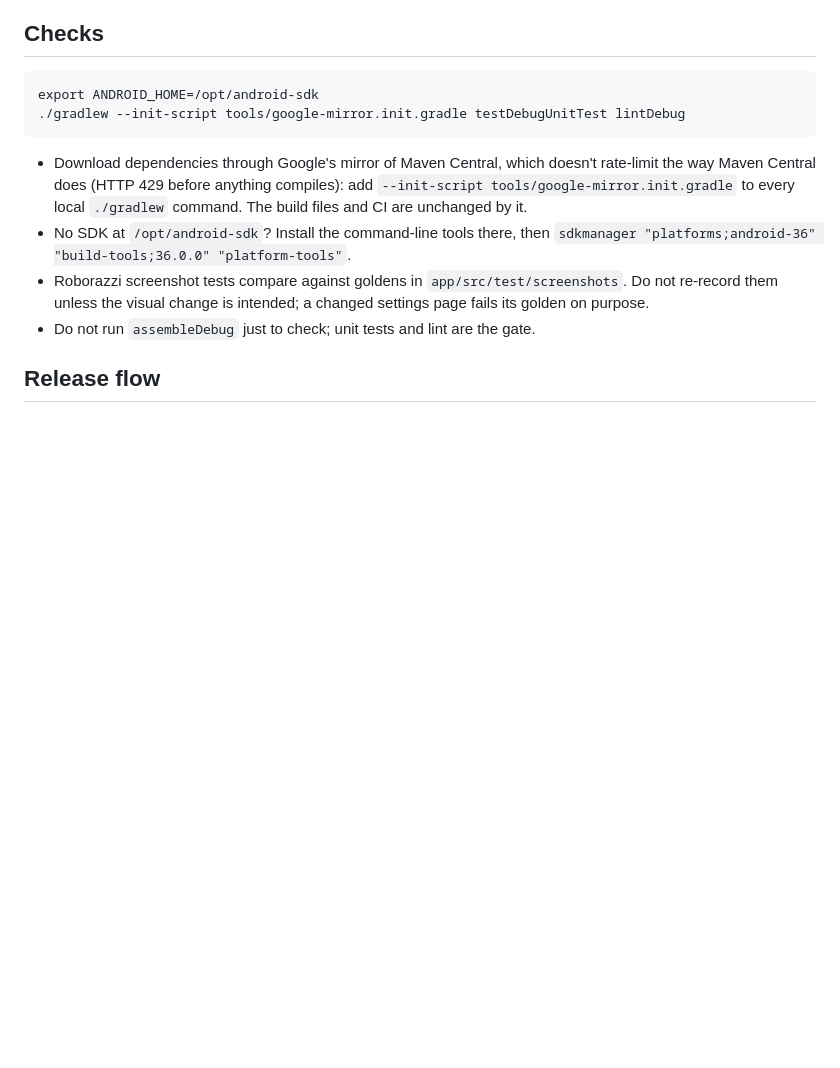
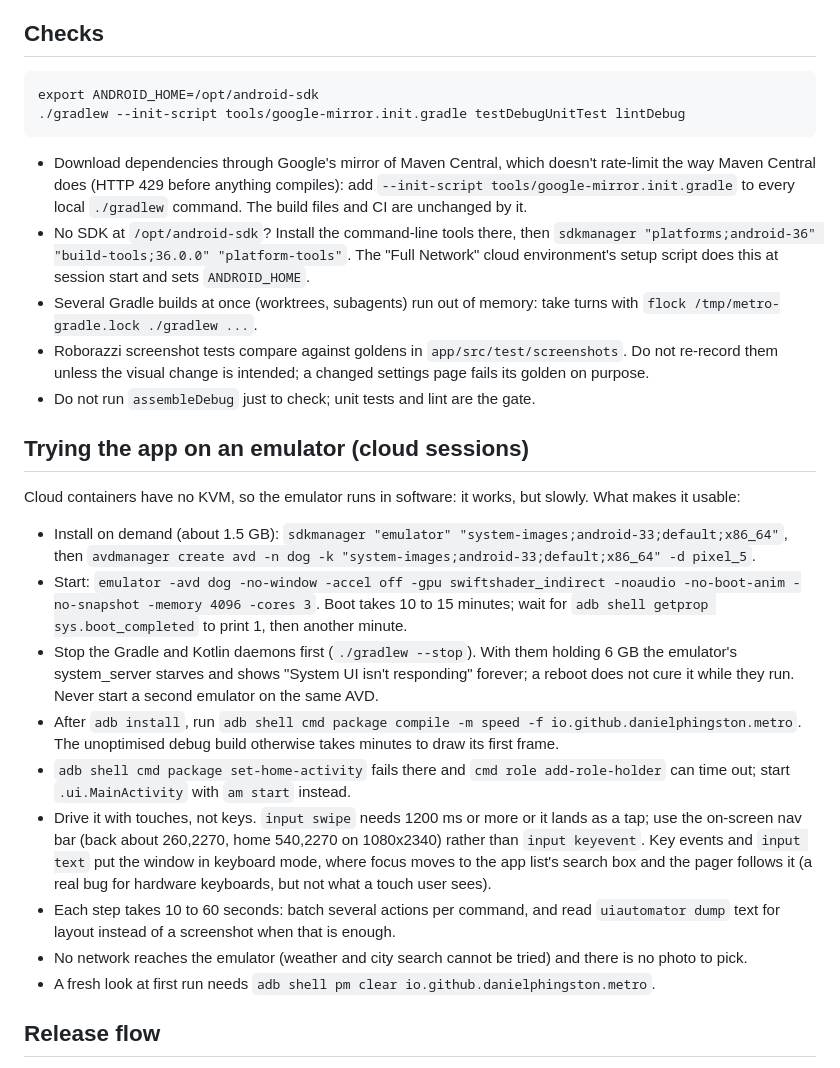
Before and after one commit to danielphingston/metro-launcher, a Markdown page: CLAUDE.md, the part around the change. Drawn GitHub-style; blank space fills up the shorter version.

Commit message:
Note how to run the emulator in cloud sessions, and the build lock
Co-Authored-By: Claude Fable 5.2 <noreply@anthropic.com>
Claude-Session: https://claude.ai/code/session_01Nkfgenq8S8GJcaKHfPzsRB

```diff
--- a/CLAUDE.md
+++ b/CLAUDE.md
@@ -44,9 +44,36 @@ export ANDROID_HOME=/opt/android-sdk
   files and CI are unchanged by it.
 - No SDK at `/opt/android-sdk`? Install the command-line tools there, then
   `sdkmanager "platforms;android-36" "build-tools;36.0.0" "platform-tools"`.
+  The "Full Network" cloud environment's setup script does this at session start and sets `ANDROID_HOME`.
+- Several Gradle builds at once (worktrees, subagents) run out of memory: take turns with
+  `flock /tmp/metro-gradle.lock ./gradlew ...`.
 - Roborazzi screenshot tests compare against goldens in `app/src/test/screenshots`. Do not re-record
   them unless the visual change is intended; a changed settings page fails its golden on purpose.
 - Do not run `assembleDebug` just to check; unit tests and lint are the gate.
+
+## Trying the app on an emulator (cloud sessions)
+
+Cloud containers have no KVM, so the emulator runs in software: it works, but slowly. What makes it usable:
+
+- Install on demand (about 1.5 GB): `sdkmanager "emulator" "system-images;android-33;default;x86_64"`, then
+  `avdmanager create avd -n dog -k "system-images;android-33;default;x86_64" -d pixel_5`.
+- Start: `emulator -avd dog -no-window -accel off -gpu swiftshader_indirect -noaudio -no-boot-anim -no-snapshot -memory 4096 -cores 3`.
+  Boot takes 10 to 15 minutes; wait for `adb shell getprop sys.boot_completed` to print 1, then another minute.
+- Stop the Gradle and Kotlin daemons first (`./gradlew --stop`). With them holding 6 GB the emulator's
+  system_server starves and shows "System UI isn't responding" forever; a reboot does not cure it while they run.
+  Never start a second emulator on the same AVD.
+- After `adb install`, run `adb shell cmd package compile -m speed -f io.github.danielphingston.metro`.
+  The unoptimised debug build otherwise takes minutes to draw its first frame.
+- `adb shell cmd package set-home-activity` fails there and `cmd role add-role-holder` can time out; start
+  `.ui.MainActivity` with `am start` instead.
+- Drive it with touches, not keys. `input swipe` needs 1200 ms or more or it lands as a tap; use the on-screen
+  nav bar (back about 260,2270, home 540,2270 on 1080x2340) rather than `input keyevent`. Key events and
+  `input text` put the window in keyboard mode, where focus moves to the app list's search box and the pager
+  follows it (a real bug for hardware keyboards, but not what a touch user sees).
+- Each step takes 10 to 60 seconds: batch several actions per command, and read `uiautomator dump` text for
+  layout instead of a screenshot when that is enough.
+- No network reaches the emulator (weather and city search cannot be tried) and there is no photo to pick.
+- A fresh look at first run needs `adb shell pm clear io.github.danielphingston.metro`.
 
 ## Release flow
 
```
